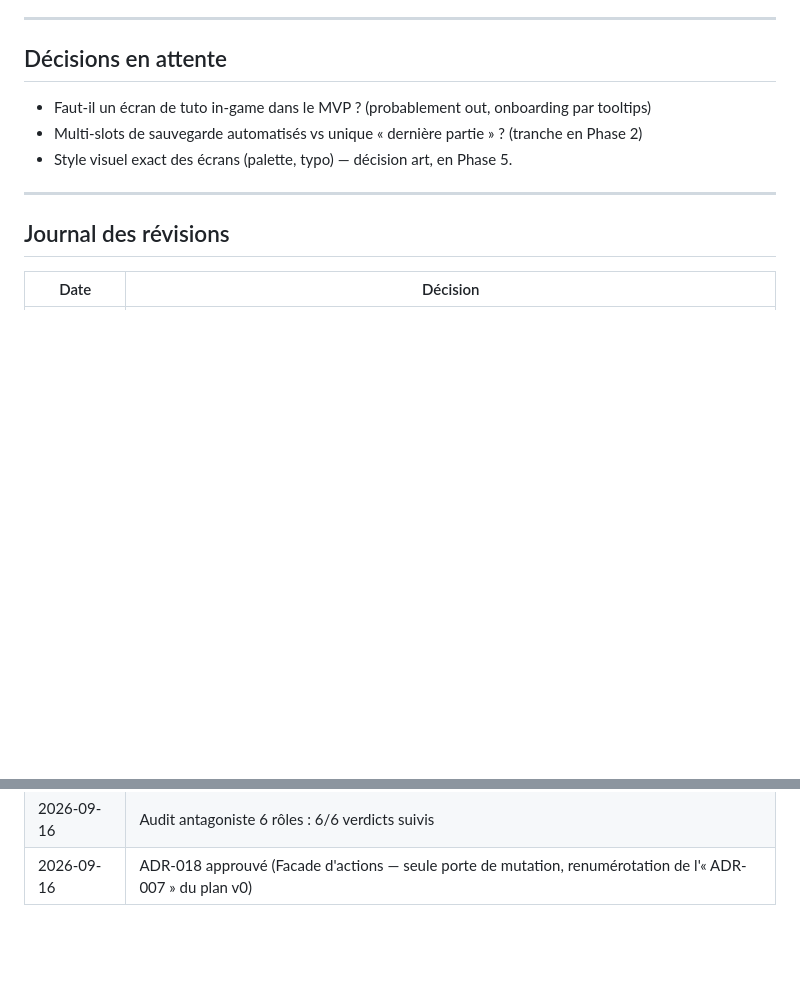
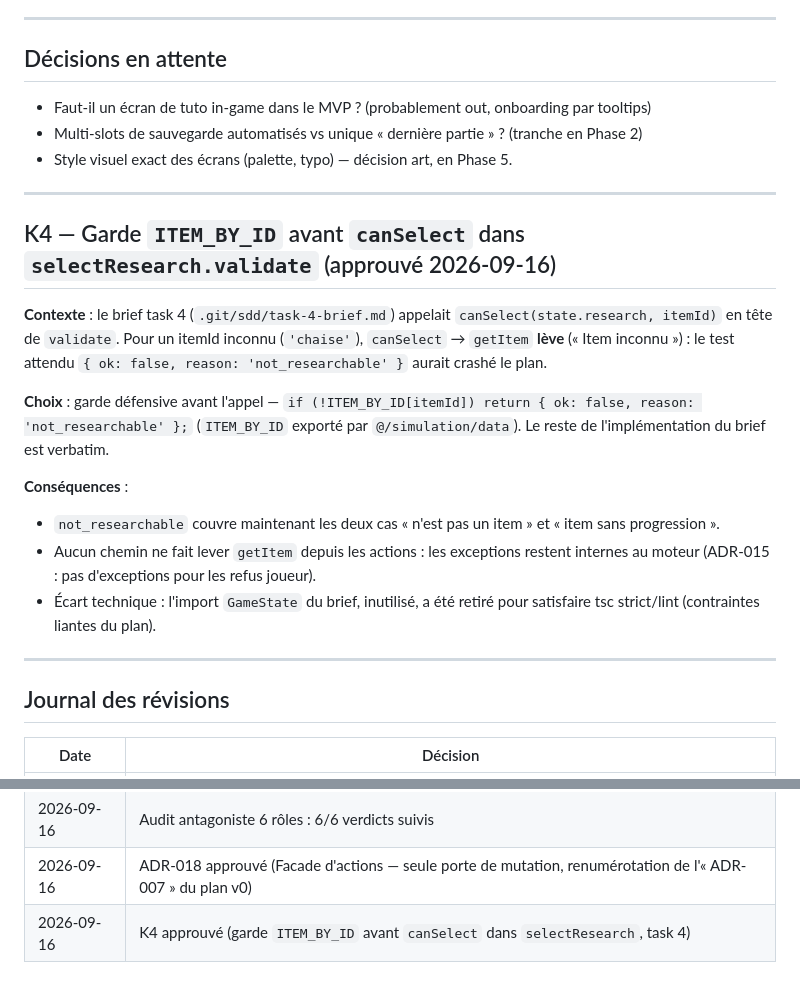
Before and after one commit to giak/deuteros-resurrected-web, a Markdown page: docs/DECISIONS.md, 2 parts joined by grey strips. Rendered like a GitHub page; blank space fills up the shorter version.

```diff
--- a/docs/DECISIONS.md
+++ b/docs/DECISIONS.md
@@ -284,6 +284,19 @@ Détail + sources (URLs) : `docs/superpowers/recensions/2026-09-16-antagonist-re
 
 ---
 
+## K4 — Garde `ITEM_BY_ID` avant `canSelect` dans `selectResearch.validate` (approuvé 2026-09-16)
+
+**Contexte** : le brief task 4 (`.git/sdd/task-4-brief.md`) appelait `canSelect(state.research, itemId)` en tête de `validate`. Pour un itemId inconnu (`'chaise'`), `canSelect` → `getItem` **lève** (« Item inconnu ») : le test attendu `{ ok: false, reason: 'not_researchable' }` aurait crashé le plan.
+
+**Choix** : garde défensive avant l'appel — `if (!ITEM_BY_ID[itemId]) return { ok: false, reason: 'not_researchable' };` (`ITEM_BY_ID` exporté par `@/simulation/data`). Le reste de l'implémentation du brief est verbatim.
+
+**Conséquences** :
+- `not_researchable` couvre maintenant les deux cas « n'est pas un item » et « item sans progression ».
+- Aucun chemin ne fait lever `getItem` depuis les actions : les exceptions restent internes au moteur (ADR-015 : pas d'exceptions pour les refus joueur).
+- Écart technique : l'import `GameState` du brief, inutilisé, a été retiré pour satisfaire tsc strict/lint (contraintes liantes du plan).
+
+---
+
 ## Journal des révisions
 
 | Date | Décision |
@@ -305,3 +318,4 @@ Détail + sources (URLs) : `docs/superpowers/recensions/2026-09-16-antagonist-re
 | 2026-09-16 | ADR-017 approuvé (Tests — double-run + scénarios, amende spec §8) |
 | 2026-09-16 | Audit antagoniste 6 rôles : 6/6 verdicts suivis |
 | 2026-09-16 | ADR-018 approuvé (Facade d'actions — seule porte de mutation, renumérotation de l'« ADR-007 » du plan v0) |
+| 2026-09-16 | K4 approuvé (garde `ITEM_BY_ID` avant `canSelect` dans `selectResearch`, task 4) |
```
Also changed, not shown: docs/TRACE.md (+16 -0 lines).
